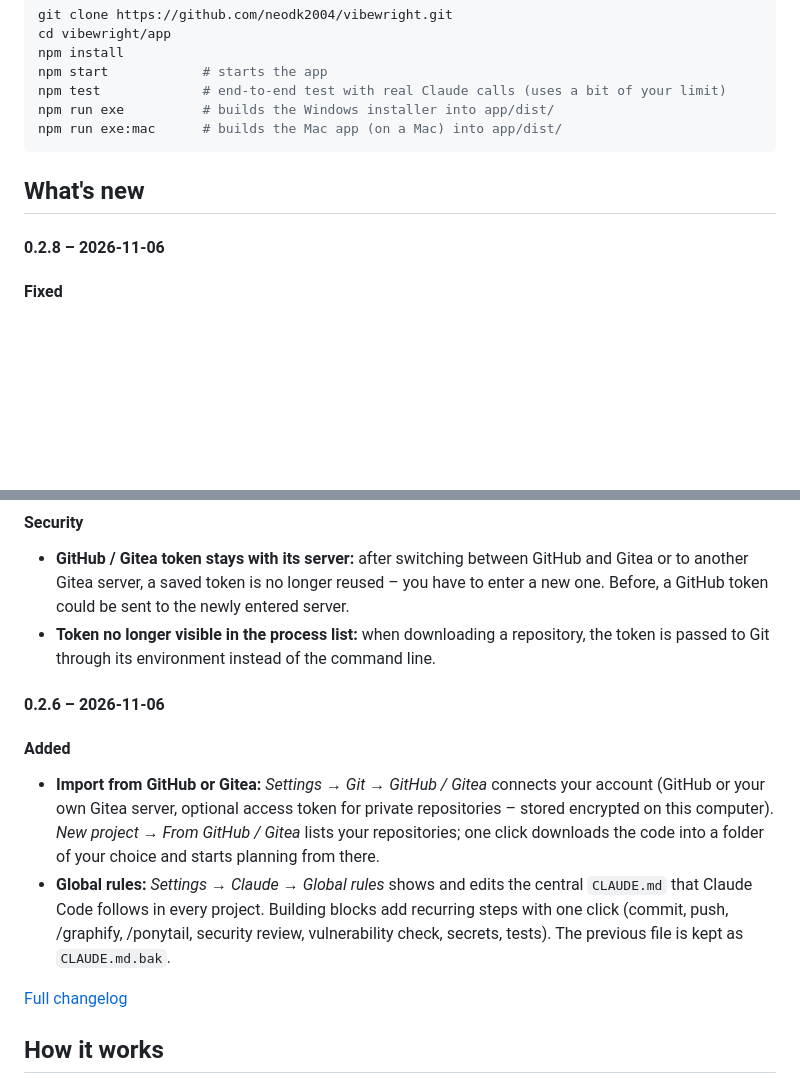
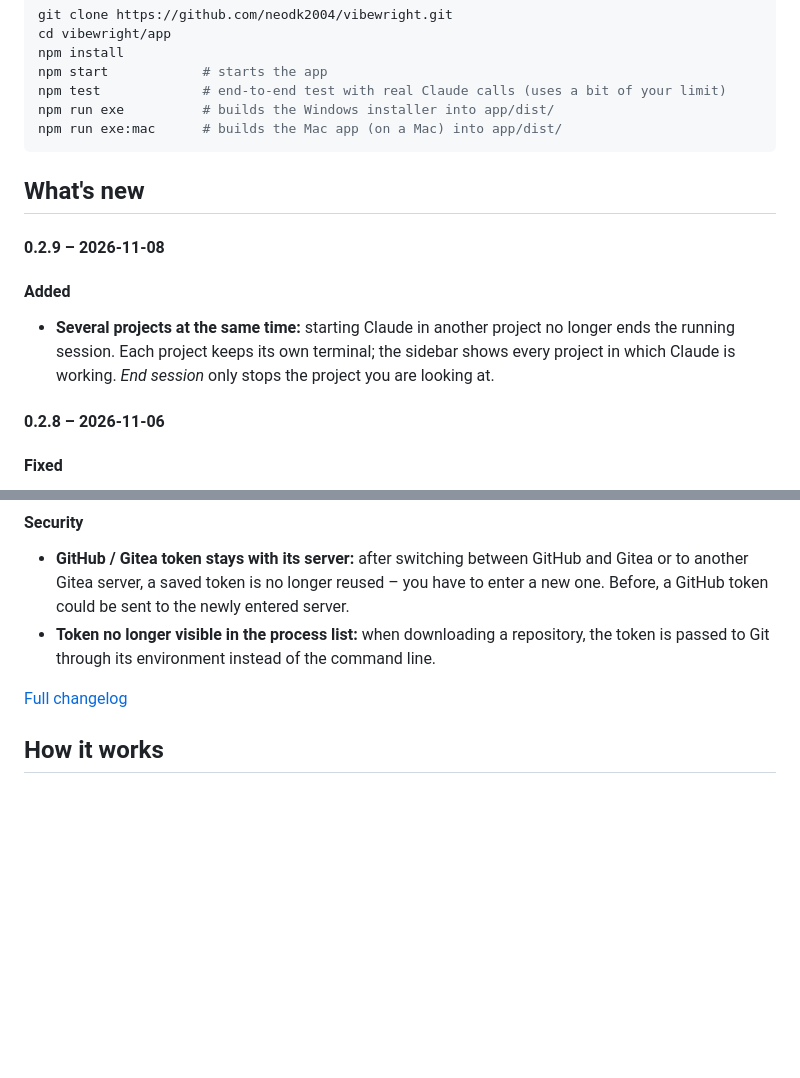
Before and after one commit to neodk2004/vibewright, a Markdown page: README.md, 2 parts joined by grey strips. Drawn GitHub-style; blank space fills up the shorter version.

Commit message:
README: What's new aus CHANGELOG.md [skip ci]

```diff
--- a/README.md
+++ b/README.md
@@ -130,6 +130,11 @@ npm run exe:mac      # builds the Mac app (on a Mac) into app/dist/
 
 <!-- changelog:start -->
 <!-- Generated from CHANGELOG.md – do not edit here. -->
+#### 0.2.9 – 2026-11-08
+
+#### Added
+- **Several projects at the same time:** starting Claude in another project no longer ends the running session. Each project keeps its own terminal; the sidebar shows every project in which Claude is working. *End session* only stops the project you are looking at.
+
 #### 0.2.8 – 2026-11-06
 
 #### Fixed
@@ -140,12 +145,6 @@ npm run exe:mac      # builds the Mac app (on a Mac) into app/dist/
 #### Security
 - **GitHub / Gitea token stays with its server:** after switching between GitHub and Gitea or to another Gitea server, a saved token is no longer reused – you have to enter a new one. Before, a GitHub token could be sent to the newly entered server.
 - **Token no longer visible in the process list:** when downloading a repository, the token is passed to Git through its environment instead of the command line.
-
-#### 0.2.6 – 2026-11-06
-
-#### Added
-- **Import from GitHub or Gitea:** *Settings → Git → GitHub / Gitea* connects your account (GitHub or your own Gitea server, optional access token for private repositories – stored encrypted on this computer). *New project → From GitHub / Gitea* lists your repositories; one click downloads the code into a folder of your choice and starts planning from there.
-- **Global rules:** *Settings → Claude → Global rules* shows and edits the central `CLAUDE.md` that Claude Code follows in every project. Building blocks add recurring steps with one click (commit, push, /graphify, /ponytail, security review, vulnerability check, secrets, tests). The previous file is kept as `CLAUDE.md.bak`.
 
 [Full changelog](CHANGELOG.md)
 <!-- changelog:end -->
```
